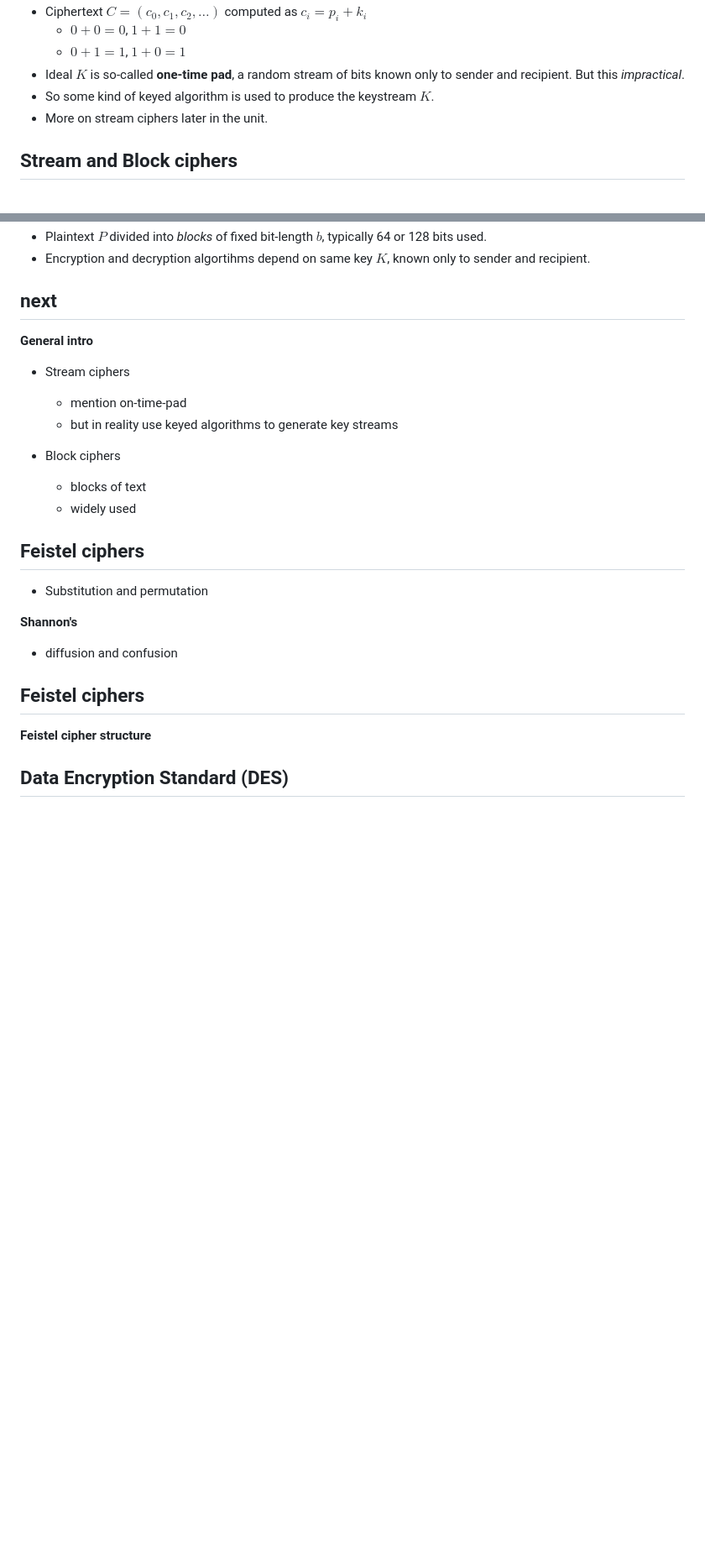
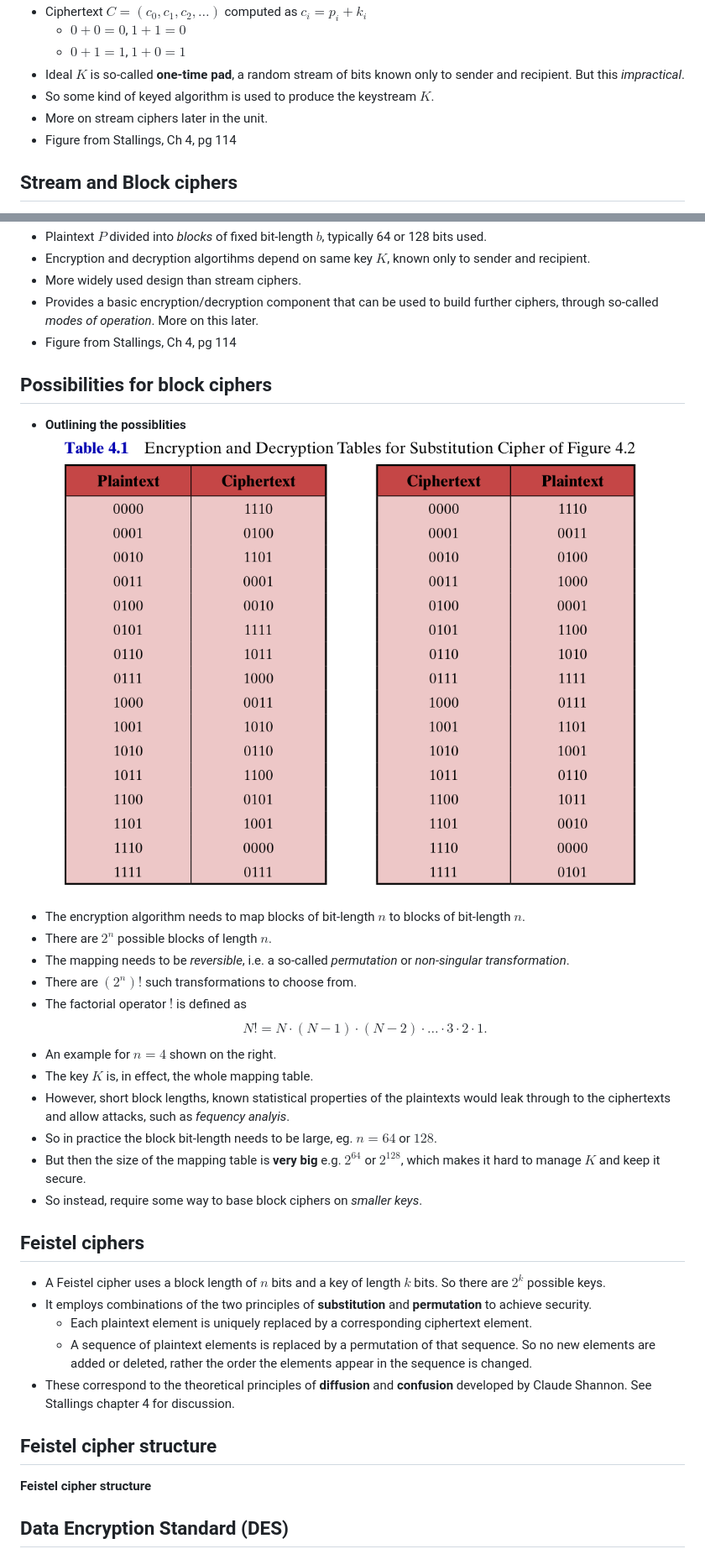
Before and after one commit to killianobrien/myslides, a Markdown page: slides/app-cryp-03.md, 2 parts joined by grey strips. Shown: that part at 84% size. Drawn GitHub-style; pictures changed too: slides/images/4-bit-block-cipher.png (added); blank space fills up the shorter version.

```diff
--- a/slides/app-cryp-03.md
+++ b/slides/app-cryp-03.md
@@ -79,34 +79,40 @@ Some definitions, (Stallings, *Cryptography and Network Security*, Ch. 3)
 * Ideal $K$ is so-called **one-time pad**, a random stream of bits known only to sender and recipient. But this *impractical*.
 * So some kind of keyed algorithm is used to produce the keystream $K$.
 * More on stream ciphers later in the unit.
+* Figure from Stallings, Ch 4, pg 114
 
 ## Stream and Block ciphers
 
 * **Block cipher** <img src="./images/block-cipher.png" alt="Smiley face" style="padding:10px;float:right;width:70%;">
 * Plaintext $P$ divided into *blocks* of fixed bit-length $b$, typically 64 or 128 bits used.
 * Encryption and decryption algortihms depend on same key $K$, known only to sender and recipient.
+* More widely used design than stream ciphers.
+* Provides a basic encryption/decryption component that can be used to build further ciphers, through so-called *modes of operation*. More on this later.
+* Figure from Stallings, Ch 4, pg 114
 
-## next
-
-**General intro**
-
-* Stream ciphers
-    - mention on-time-pad
-    - but in reality use keyed algorithms to generate key streams
-
-* Block ciphers
-    - blocks of text
-    - widely used
+## Possibilities for block ciphers
+* **Outlining the possiblities** <img src="./images/4-bit-block-cipher.png" alt="Smiley face" style="padding:5spx;float:right;width:55%;">
+* The encryption algorithm needs to map blocks of bit-length $n$ to blocks of bit-length $n$.
+* There are $2^n$ possible blocks of length $n$.
+* The mapping needs to be *reversible*, i.e. a so-called *permutation* or *non-singular transformation*.
+* There are $(2^n)!$ such transformations to choose from.
+* The factorial operator $!$ is defined as $$N! = N \cdot (N-1) \cdot (N-2) \cdot \dots \cdot 3 \cdot 2 \cdot 1.$$
+* An example for $n=4$ shown on the right.
+* The key $K$ is, in effect, the whole mapping table.
+* However, short block lengths, known statistical properties of the plaintexts would leak through to the ciphertexts and allow attacks, such as *fequency analyis*.
+* So in practice the block bit-length needs to be large, eg. $n=64$ or $128$.
+* But then the size of the mapping table is **very big** e.g. $2^{64}$ or $2^{128}$, which makes it hard to manage $K$ and keep it secure.
+* So instead, require some way to base block ciphers on *smaller keys*.
 
 ## Feistel ciphers
 
-* Substitution and permutation
+* A Feistel cipher uses a block length of $n$ bits and a key of length $k$ bits. So there are $2^k$ possible keys.
+* It employs combinations of the two principles of **substitution** and **permutation** to achieve security.
+    - <span class="definition" name="substitution">Each plaintext element is uniquely replaced by a corresponding ciphertext element.</span>
+    - <span class="definition" name="permutation">A sequence of plaintext elements is replaced by a permutation of that sequence. So no new elements are added or deleted, rather the order the elements appear in the sequence is changed.</span>
+* These correspond to the theoretical principles of **diffusion** and **confusion** developed by Claude Shannon. See Stallings chapter 4 for discussion.
 
-**Shannon's**
-
-* diffusion and confusion
-
-## Feistel ciphers
+## Feistel cipher structure
 
 **Feistel cipher structure**
 
```
Also changed, not shown: 1 other file.
